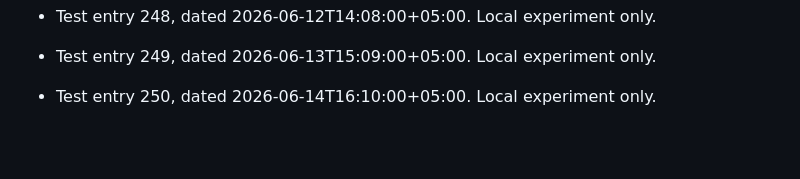
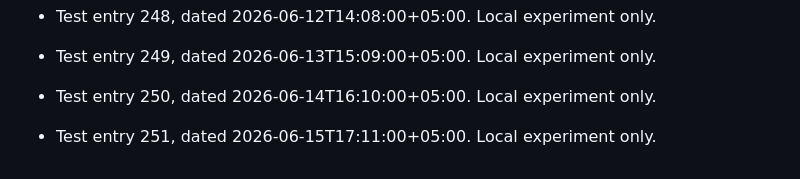
Before and after one commit to 52585-crypt/fyp-project, a Markdown page: git-date-test/local-graph-test.md, the part around the change. Rendered like a GitHub page; blank space fills up the shorter version.

Commit message:
test: local git date experiment 251

```diff
--- a/git-date-test/local-graph-test.md
+++ b/git-date-test/local-graph-test.md
@@ -504,3 +504,5 @@ This file is used only for local Git date testing. These commits are not project
 - Test entry 249, dated 2026-06-13T15:09:00+05:00. Local experiment only.
 
 - Test entry 250, dated 2026-06-14T16:10:00+05:00. Local experiment only.
+
+- Test entry 251, dated 2026-06-15T17:11:00+05:00. Local experiment only.
```
